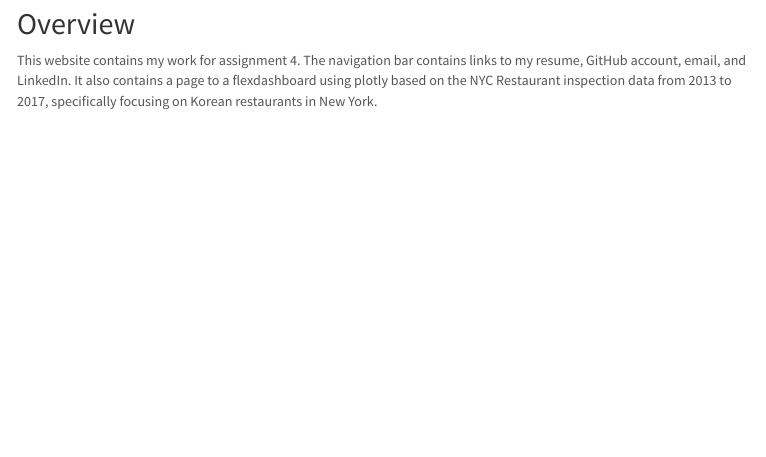
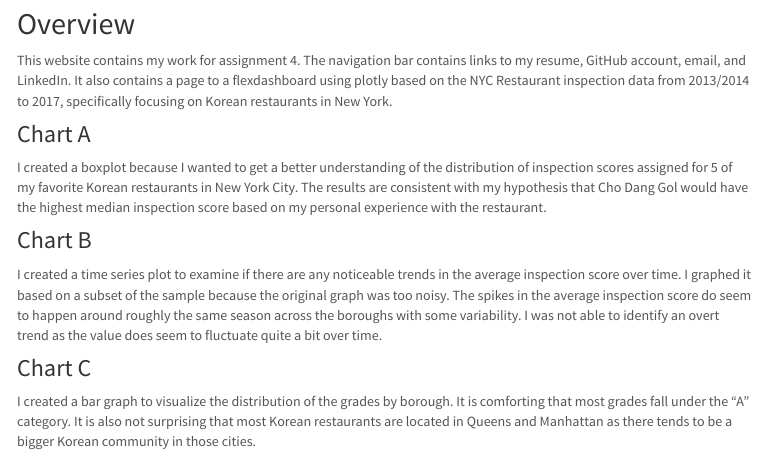
Before and after one commit to ywc1230/ywc1230.github.io, an R Markdown document (index.Rmd): the page in a window 1100 px wide, from 500 px down. The pictures show the output file index.html that the author committed with the source, opened offline; library style sheets and scripts come from the installed R packages; menus at the side of the page are left out.

Commit message:
Updated resume and added chart description to the homepage

```diff
--- a/index.Rmd
+++ b/index.Rmd
@@ -10,4 +10,14 @@ output:
 
 ## Overview
 
-This website contains my work for assignment 4. The navigation bar contains links to my resume, GitHub account, email, and LinkedIn. It also contains a page to a flexdashboard using plotly based on the NYC Restaurant inspection data from 2013 to 2017, specifically focusing on Korean restaurants in New York.
+This website contains my work for assignment 4. The navigation bar contains links to my resume, GitHub account, email, and LinkedIn. It also contains a page to a flexdashboard using plotly based on the NYC Restaurant inspection data from 2013/2014 to 2017, specifically focusing on Korean restaurants in New York.
+
+### Chart A
+I created a boxplot because I wanted to get a better understanding of the distribution of inspection scores assigned for 5 of my favorite Korean restaurants in New York City. The results are consistent with my hypothesis that Cho Dang Gol would have the highest median inspection score based on my personal experience with the restaurant.
+
+
+### Chart B
+I created a time series plot to examine if there are any noticeable trends in the average inspection score over time. I graphed it based on a subset of the sample because the original graph was too noisy. The spikes in the average inspection score do seem to happen around roughly the same season across the boroughs with some variability. I was not able to identify an overt trend as the value does seem to fluctuate quite a bit over time.
+
+### Chart C
+I created a bar graph to visualize the distribution of the grades by borough. It is comforting that most grades fall under the "A" category. It is also not surprising that most Korean restaurants are located in Queens and Manhattan as there tends to be a bigger Korean community in those cities.
```
Also changed, not shown: about.Rmd (+1 -1 lines), about.html, dashboard.html, index.html.
